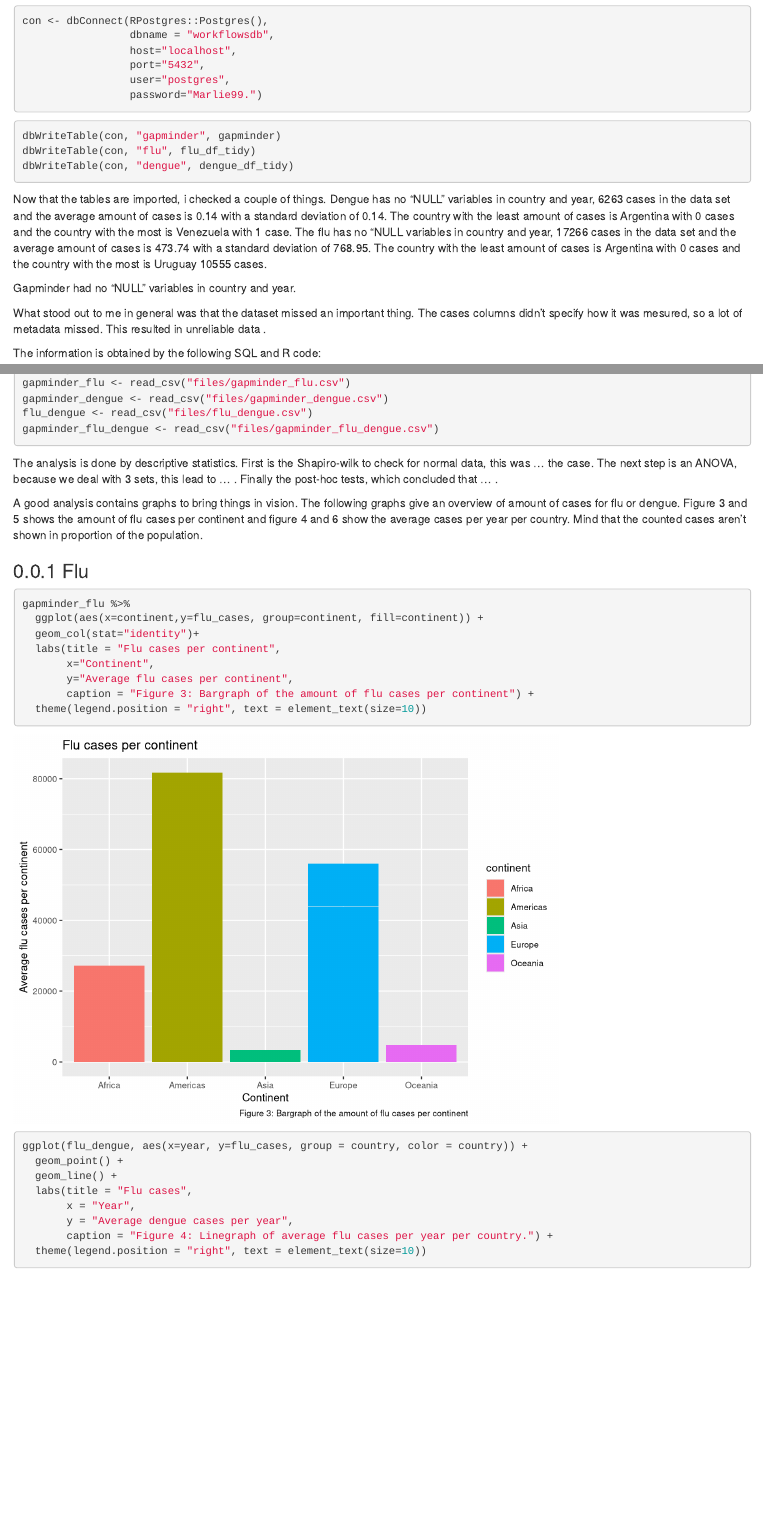
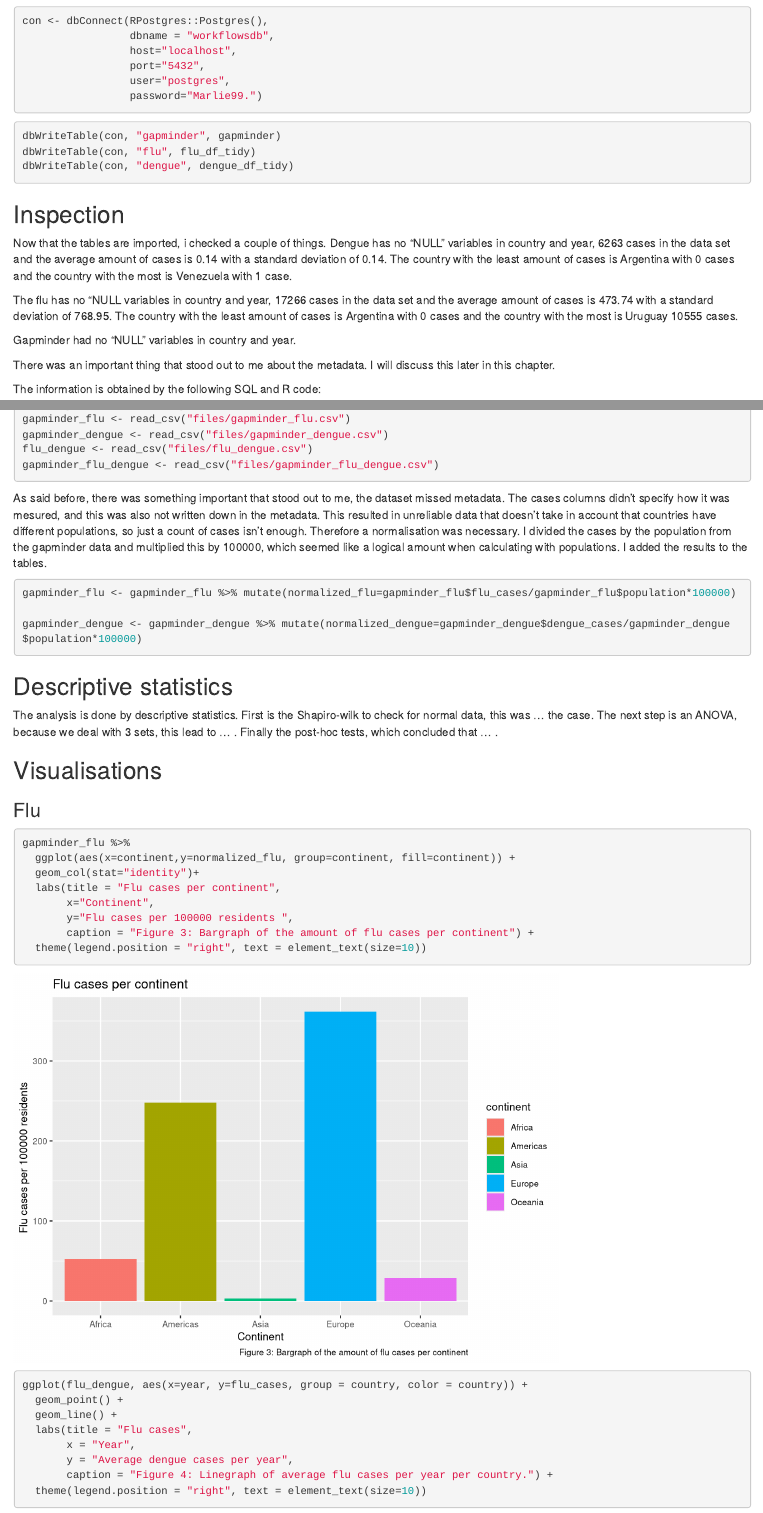
Before and after one commit to coconiemel/coconiemel.github.io, an R Markdown document (05_assignment_7.Rmd): the page in a window 1100 px wide, from 2750 px down before the commit and from 2810 px down after it, so that both start at the same text, and a second part further down, joined at a grey line. Rendered offline with R 4.5, knitr and Pandoc, with nearby package versions; drawn as R Markdown's standard HTML page in place of the format the file asks for; some code elsewhere in the file could not run offline.

Commit message:
add normalisation

````diff
--- a/05_assignment_7.Rmd
+++ b/05_assignment_7.Rmd
@@ -109,13 +111,16 @@ dbWriteTable(con, "flu", flu_df_tidy)
 dbWriteTable(con, "dengue", dengue_df_tidy)
 ```
 
+## Inspection {-}
+
 Now that the tables are imported, i checked a couple of things.
 Dengue has no "NULL" variables in country and year, 6263 cases in the data set and the average amount of cases is 0.14 with a standard deviation of 0.14. The country with the least amount of cases is Argentina with 0 cases and the country with the most is Venezuela with 1 case.
+
 The flu has no "NULL variables in country and year, 17266 cases in the data set and the average amount of cases is 473.74 with a standard deviation of 768.95. The country with the least amount of cases is Argentina with 0 cases and the country with the most is Uruguay 10555 cases.
 
 Gapminder had no "NULL" variables in country and year.
 
-What stood out to me in general was that the dataset missed an important thing. The cases columns didn't specify how it was mesured, so a lot of metadata missed. This resulted in unreliable data .
+There was an important thing that stood out to me about the metadata. I will discuss this later in this chapter.
 
 The information is obtained by the following SQL and R code:
 
@@ -158,27 +167,39 @@ gapminder_flu_dengue <- read_csv("files/gapminder_flu_dengue.csv")
 
 ```
 
+As said before, there was something important that stood out to me, the dataset missed metadata.
+The cases columns didn't specify how it was mesured, and this was also not written down in the metadata. This resulted in unreliable data that doesn't take in account that countries have different populations, so just a count of cases isn't enough. Therefore a normalisation was necessary. I divided the cases by the population from the gapminder data and multiplied this by 100000, which seemed like a logical amount when calculating with populations. I added the results to the tables.
+
+```{r normalizing}
+
+gapminder_flu <- gapminder_flu %>% mutate(normalized_flu=gapminder_flu$flu_cases/gapminder_flu$population*100000)
+
+gapminder_dengue <- gapminder_dengue %>% mutate(normalized_dengue=gapminder_dengue$dengue_cases/gapminder_dengue$population*100000)
+
+```
+
+## Descriptive statistics {-}
+
 The analysis is done by descriptive statistics. First is the Shapiro-wilk to check for normal data, this was ... the case. The next step is an ANOVA, because we deal with 3 sets, this lead to ... . Finally the post-hoc tests, which concluded that ... .
 
 ```{r despriptive statistics}
 
 
+
 ```
 
-A good analysis contains graphs to bring things in vision.
-The following graphs give an overview of amount of cases for flu or dengue. Figure 3 and 5 shows the amount of flu cases per continent and figure 4 and 6 show the average cases per year per country.
-Mind that the counted cases aren't shown in proportion of the population.
+## Visualisations {-}
 
-### Flu
+### Flu {-}
 
 ```{r visualisations flu}
 
 gapminder_flu %>%
-  ggplot(aes(x=continent,y=flu_cases, group=continent, fill=continent)) +
+  ggplot(aes(x=continent,y=normalized_flu, group=continent, fill=continent)) +
   geom_col(stat="identity")+
   labs(title = "Flu cases per continent",
        x="Continent",
-       y="Average flu cases per continent",
+       y="Flu cases per 100000 residents ",
        caption = "Figure 3: Bargraph of the amount of flu cases per continent") +
   theme(legend.position = "right", text = element_text(size=10))
 
````
Also changed, not shown: 05_assignment_7.Rmd (37 more changed lines).
